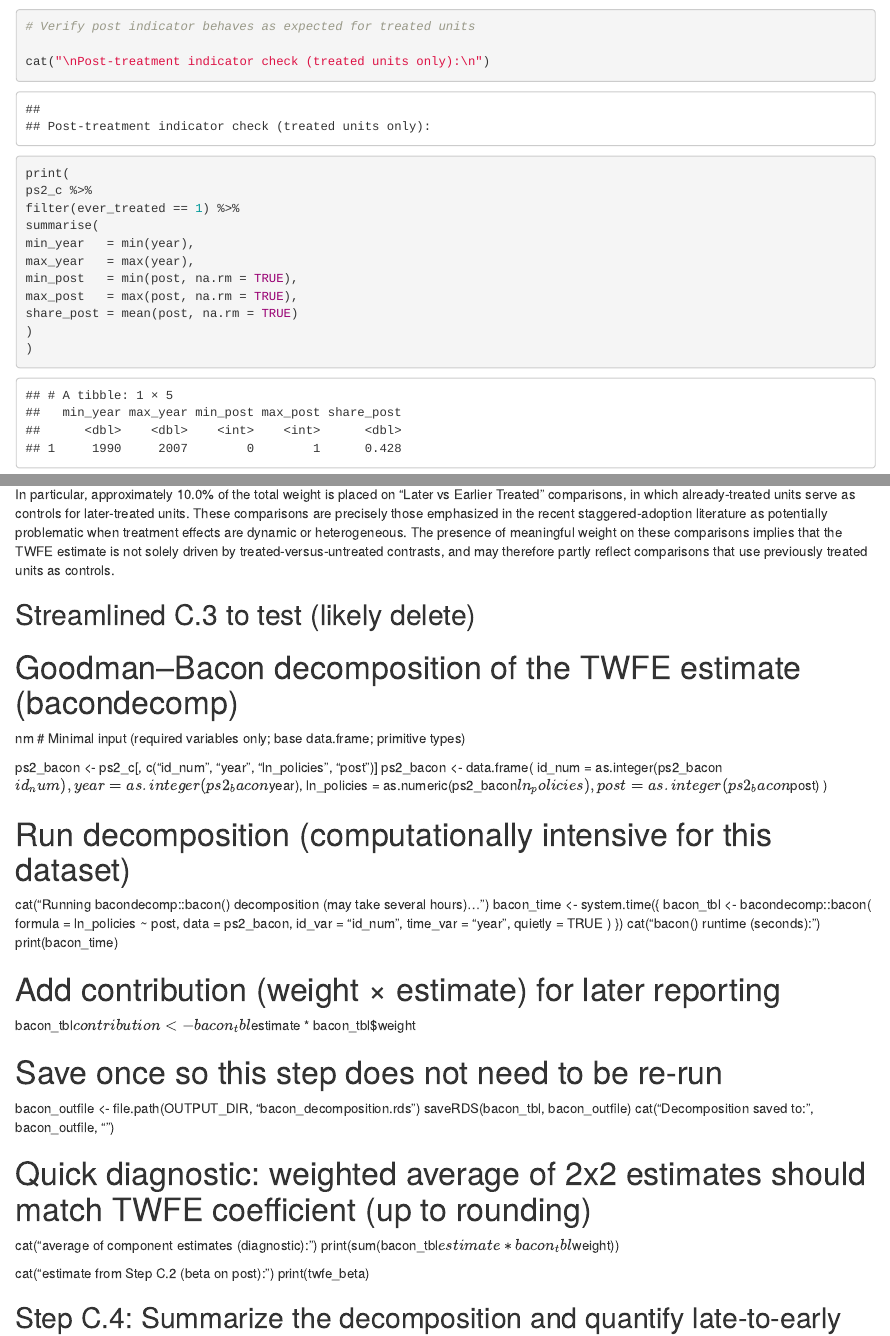
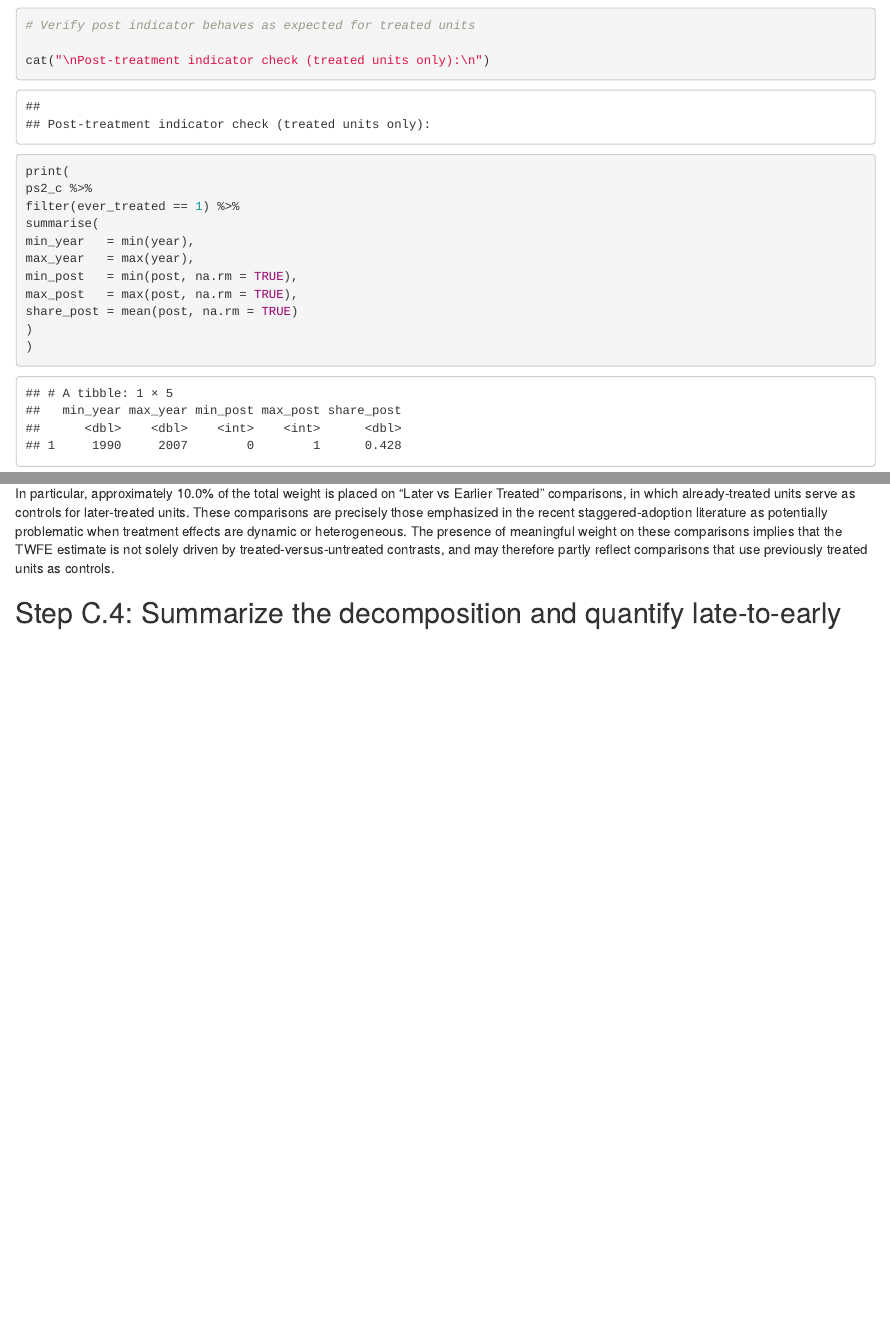
Before and after one commit to Bjorn-Free/FinEcon2_PS2, an R Markdown document (Main.Rmd): the page in a window 1100 px wide, from 2080 px down before the commit and from 1750 px down after it, so that both start at the same text, and a second part further down, joined at a grey line. Rendered offline with R 4.5, knitr and Pandoc, with nearby package versions; some code elsewhere in the file could not run offline.

```diff
--- a/Main.Rmd
+++ b/Main.Rmd
@@ -798,57 +798,6 @@
 In particular, approximately 10.0% of the total weight is placed on “Later vs Earlier Treated” comparisons, in which already-treated units serve as controls for later-treated units. These comparisons are precisely those emphasized in the recent staggered-adoption literature as potentially problematic when treatment effects are dynamic or heterogeneous. The presence of meaningful weight on these comparisons implies that the TWFE estimate is not solely driven by treated-versus-untreated contrasts, and may therefore partly reflect comparisons that use previously treated units as controls.
 
 
-
-## Streamlined C.3 to test (likely delete)
-
-# Goodman–Bacon decomposition of the TWFE estimate (bacondecomp)
-nm
-# Minimal input (required variables only; base data.frame; primitive types)
-
-ps2_bacon <- ps2_c[, c("id_num", "year", "ln_policies", "post")]
-ps2_bacon <- data.frame(
-id_num      = as.integer(ps2_bacon$id_num),
-year        = as.integer(ps2_bacon$year),
-ln_policies = as.numeric(ps2_bacon$ln_policies),
-post        = as.integer(ps2_bacon$post)
-)
-
-# Run decomposition (computationally intensive for this dataset)
-
-cat("Running bacondecomp::bacon() decomposition (may take several hours)...\n")
-bacon_time <- system.time({
-bacon_tbl <- bacondecomp::bacon(
-formula  = ln_policies ~ post,
-data     = ps2_bacon,
-id_var   = "id_num",
-time_var = "year",
-quietly  = TRUE
-)
-})
-cat("bacon() runtime (seconds):\n")
-print(bacon_time)
-
-# Add contribution (weight × estimate) for later reporting
-
-bacon_tbl$contribution <- bacon_tbl$estimate * bacon_tbl$weight
-
-# Save once so this step does not need to be re-run
-
-bacon_outfile <- file.path(OUTPUT_DIR, "bacon_decomposition.rds")
-saveRDS(bacon_tbl, bacon_outfile)
-cat("Decomposition saved to:\n", bacon_outfile, "\n")
-
-# Quick diagnostic: weighted average of 2x2 estimates should match TWFE coefficient (up to rounding)
-
-cat("\nWeighted average of component estimates (diagnostic):\n")
-print(sum(bacon_tbl$estimate * bacon_tbl$weight))
-
-cat("\nTWFE estimate from Step C.2 (beta on post):\n")
-print(twfe_beta)
-
-
-
-
 ## Step C.4: Summarize the decomposition and quantify late-to-early comparisons
 
 This chunk loads the saved Goodman–Bacon decomposition output, summarizes weights and implied estimates by comparison type, and isolates the contribution of “Later vs Earlier Treated” comparisons.
```
Also changed, not shown: Main.Rmd (18 more changed lines).
